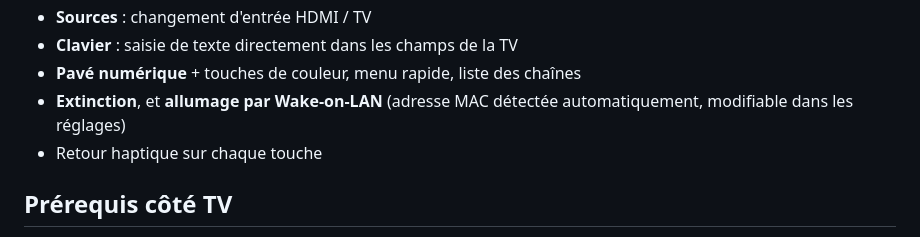
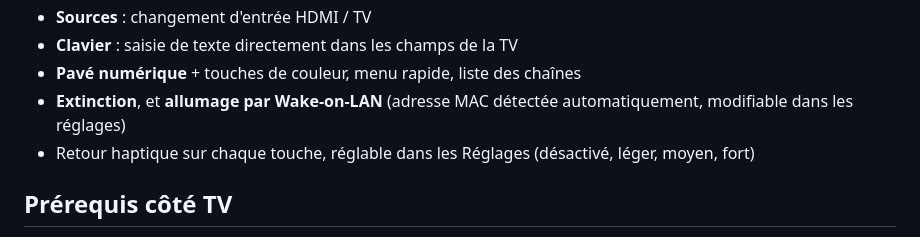
Before and after one commit to MOULINIER/LG-TV-Remote, a Markdown page: README.md, the part around the change. GitHub-like rendering.

```diff
--- a/README.md
+++ b/README.md
@@ -25,7 +25,7 @@ Téléchargez **[`apk/LG-Remote-1.0.apk`](apk/LG-Remote-1.0.apk)** sur le télé
 - **Clavier** : saisie de texte directement dans les champs de la TV
 - **Pavé numérique** + touches de couleur, menu rapide, liste des chaînes
 - **Extinction**, et **allumage par Wake-on-LAN** (adresse MAC détectée automatiquement, modifiable dans les réglages)
-- Retour haptique sur chaque touche
+- Retour haptique sur chaque touche, réglable dans les Réglages (désactivé, léger, moyen, fort)
 
 ## Prérequis côté TV
 
```
Also changed, not shown: docs/haptic_setting.png (added), 7 other files.
